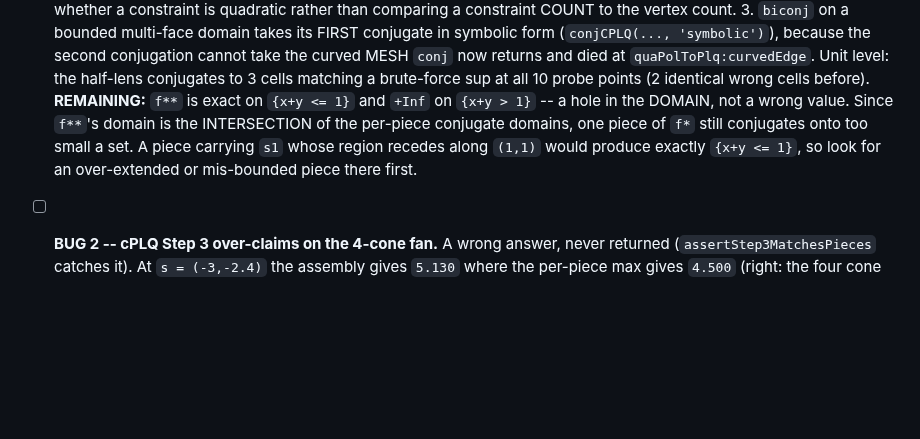
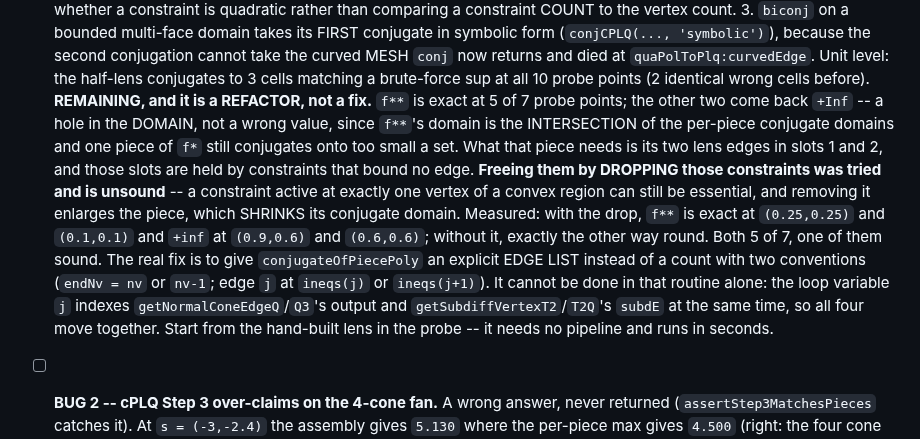
Before and after one commit to ylucet/CCA2, a Markdown page: TODO.md, the part around the change. GitHub-like rendering; blank space fills up the shorter version.

```diff
--- a/TODO.md
+++ b/TODO.md
@@ -121,11 +121,21 @@ the tooling that judged them was itself broken, in two ways, and silently.
            MESH `conj` now returns and died at `quaPolToPlq:curvedEdge`.
       Unit level: the half-lens conjugates to 3 cells matching a brute-force sup at all 10 probe
       points (2 identical wrong cells before).
-      **REMAINING:** `f**` is exact on `{x+y <= 1}` and `+Inf` on `{x+y > 1}` -- a hole in the
-      DOMAIN, not a wrong value. Since `f**`'s domain is the INTERSECTION of the per-piece
-      conjugate domains, one piece of `f*` still conjugates onto too small a set. A piece carrying
-      `s1` whose region recedes along `(1,1)` would produce exactly `{x+y <= 1}`, so look for an
-      over-extended or mis-bounded piece there first.
+      **REMAINING, and it is a REFACTOR, not a fix.** `f**` is exact at 5 of 7 probe points; the
+      other two come back `+Inf` -- a hole in the DOMAIN, not a wrong value, since `f**`'s domain
+      is the INTERSECTION of the per-piece conjugate domains and one piece of `f*` still
+      conjugates onto too small a set.
+      What that piece needs is its two lens edges in slots 1 and 2, and those slots are held by
+      constraints that bound no edge. **Freeing them by DROPPING those constraints was tried and
+      is unsound** -- a constraint active at exactly one vertex of a convex region can still be
+      essential, and removing it enlarges the piece, which SHRINKS its conjugate domain. Measured:
+      with the drop, `f**` is exact at `(0.25,0.25)` and `(0.1,0.1)` and `+inf` at `(0.9,0.6)` and
+      `(0.6,0.6)`; without it, exactly the other way round. Both 5 of 7, one of them sound.
+      The real fix is to give `conjugateOfPiecePoly` an explicit EDGE LIST instead of a count with
+      two conventions (`endNv = nv` or `nv-1`; edge `j` at `ineqs(j)` or `ineqs(j+1)`). It cannot
+      be done in that routine alone: the loop variable `j` indexes `getNormalConeEdgeQ`/`Q3`'s
+      output and `getSubdiffVertexT2`/`T2Q`'s `subdE` at the same time, so all four move together.
+      Start from the hand-built lens in the probe -- it needs no pipeline and runs in seconds.
 
 - [ ] **BUG 2 -- cPLQ Step 3 over-claims on the 4-cone fan.** A wrong answer, never returned
       (`assertStep3MatchesPieces` catches it). At `s = (-3,-2.4)` the assembly gives `5.130` where
```
Also changed, not shown: DECISIONS.md (+39 -0 lines).
